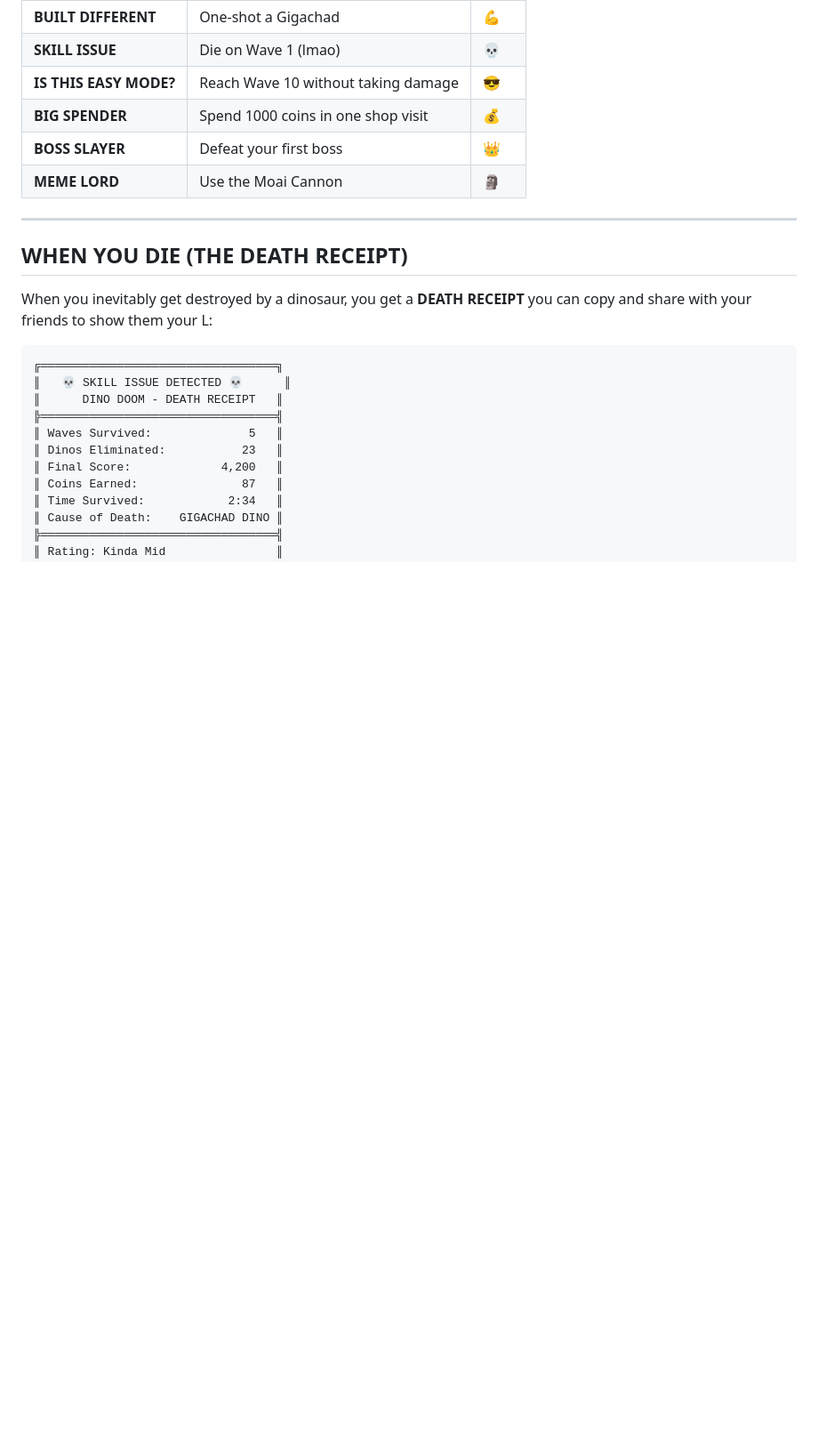
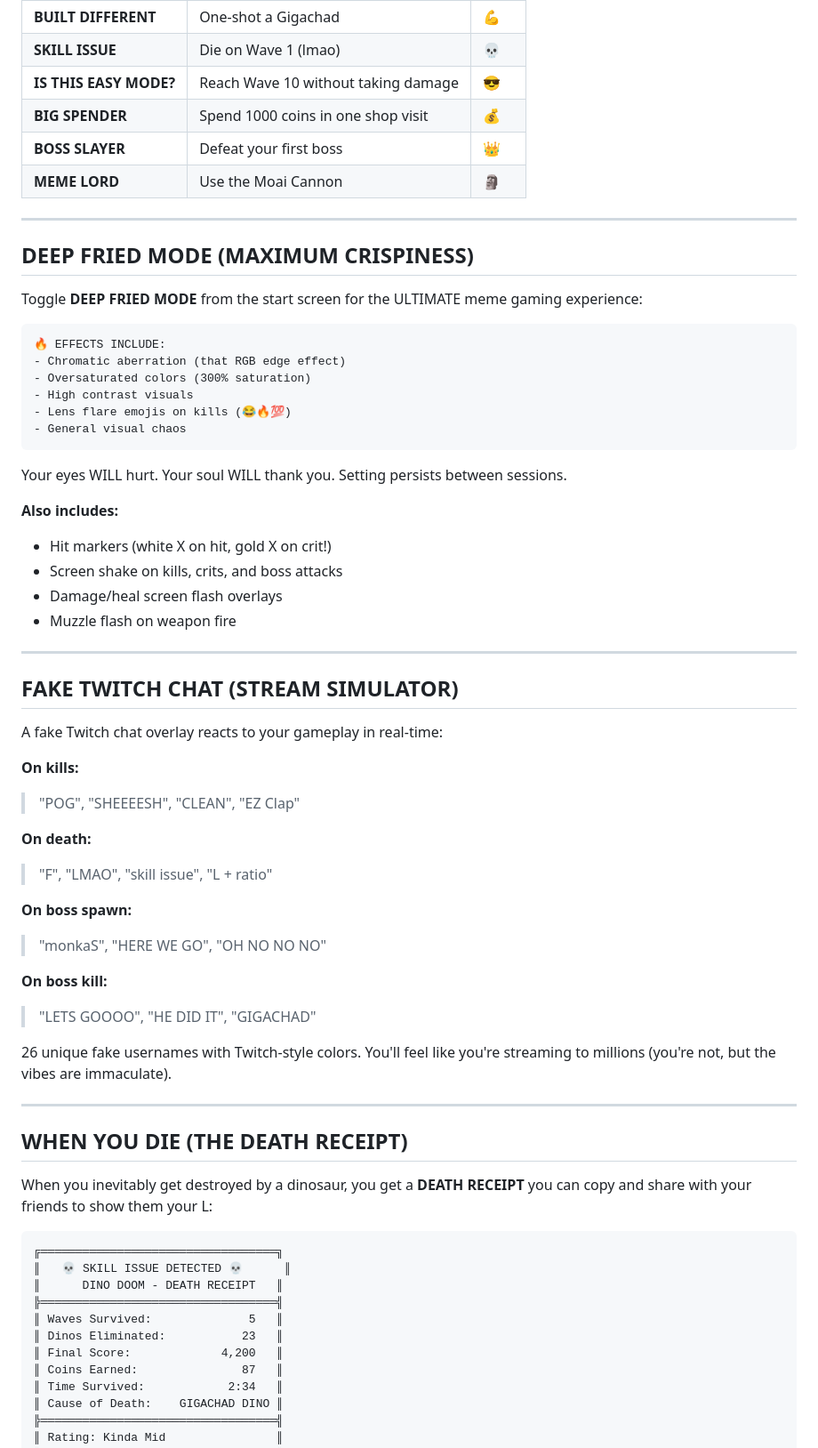
Before and after one commit to scrawlsbenches/Dino-doom-santa-fps, a Markdown page: README.md, the part around one of its changes. Shown at 89% size. Rendered like a GitHub page; blank space fills up the shorter version.

````diff
--- a/README.md
+++ b/README.md
@@ -197,6 +243,49 @@ Your coins persist between games, so keep grinding to unlock them all!
 | **BIG SPENDER** | Spend 1000 coins in one shop visit | 💰 |
 | **BOSS SLAYER** | Defeat your first boss | 👑 |
 | **MEME LORD** | Use the Moai Cannon | 🗿 |
+
+---
+
+## DEEP FRIED MODE (MAXIMUM CRISPINESS)
+
+Toggle **DEEP FRIED MODE** from the start screen for the ULTIMATE meme gaming experience:
+
+```
+🔥 EFFECTS INCLUDE:
+- Chromatic aberration (that RGB edge effect)
+- Oversaturated colors (300% saturation)
+- High contrast visuals
+- Lens flare emojis on kills (😂🔥💯)
+- General visual chaos
+```
+
+Your eyes WILL hurt. Your soul WILL thank you. Setting persists between sessions.
+
+**Also includes:**
+- Hit markers (white X on hit, gold X on crit!)
+- Screen shake on kills, crits, and boss attacks
+- Damage/heal screen flash overlays
+- Muzzle flash on weapon fire
+
+---
+
+## FAKE TWITCH CHAT (STREAM SIMULATOR)
+
+A fake Twitch chat overlay reacts to your gameplay in real-time:
+
+**On kills:**
+> "POG", "SHEEEESH", "CLEAN", "EZ Clap"
+
+**On death:**
+> "F", "LMAO", "skill issue", "L + ratio"
+
+**On boss spawn:**
+> "monkaS", "HERE WE GO", "OH NO NO NO"
+
+**On boss kill:**
+> "LETS GOOOO", "HE DID IT", "GIGACHAD"
+
+26 unique fake usernames with Twitch-style colors. You'll feel like you're streaming to millions (you're not, but the vibes are immaculate).
 
 ---
 
````
Also changed, not shown: other parts of README.md (+55 -1 lines).
